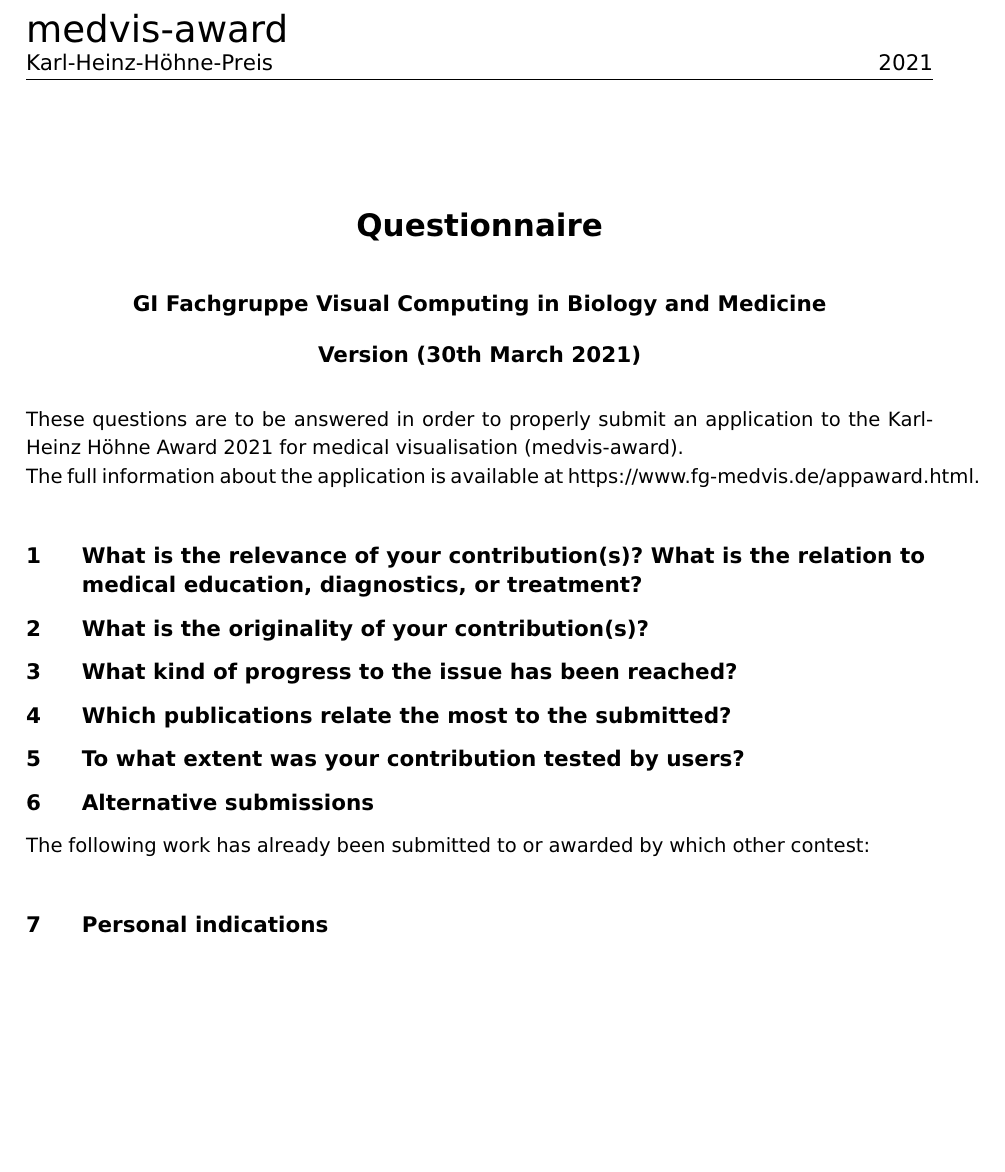
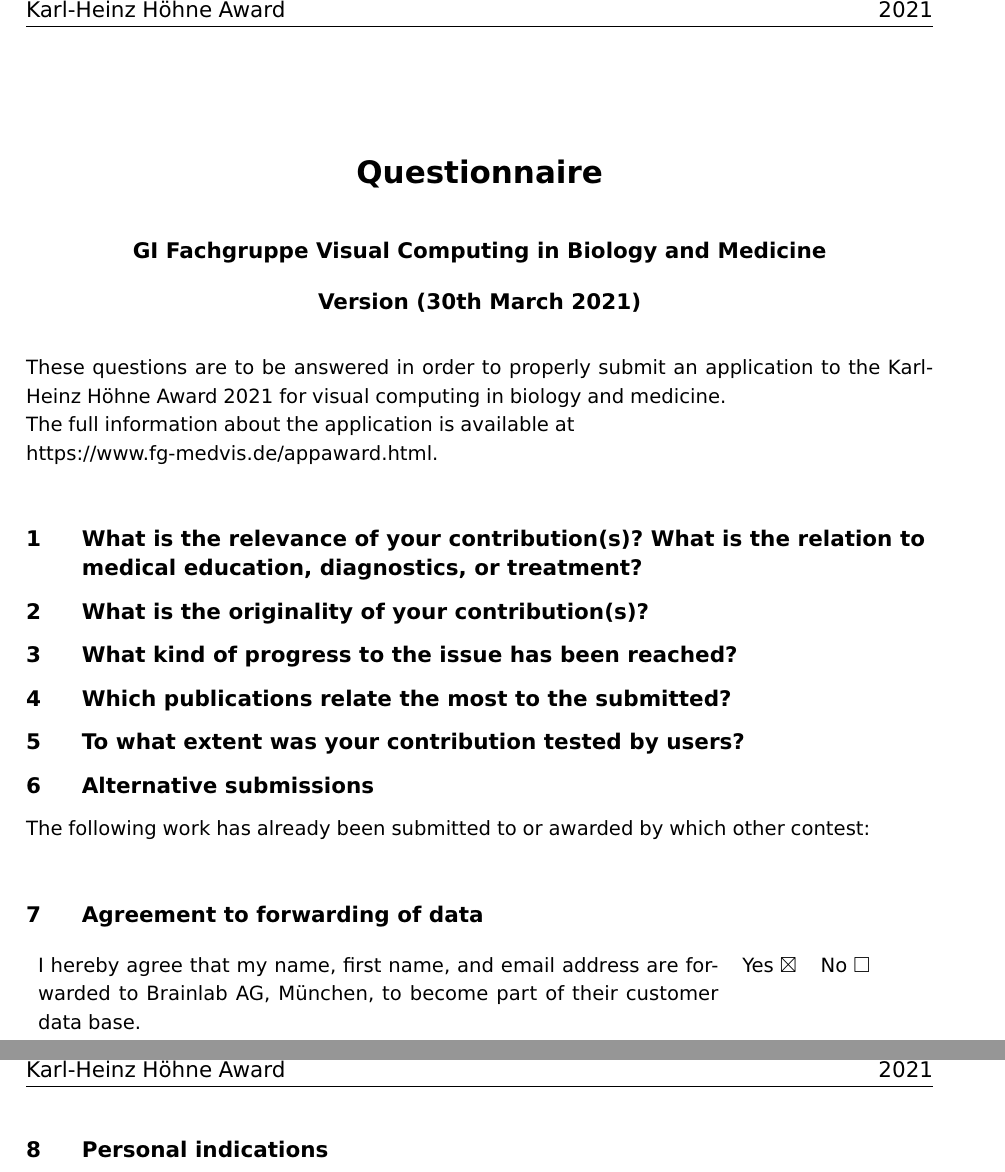
Before and after one commit to fg-medvis/fg-medvis.github.io, a LaTeX document (files/appaward/medvis-2021-questionnaire_template.tex): part of the page before the commit and two parts of pages 1 and 2 of 2 after it, the two joined at a grey line, cut at the place of the change, the shorter picture padded with empty space. Compiled offline with pdfLaTeX; the source files are stored in an older character set and shown here as Unicode.

Commit message:
Add files via upload
Modif infolge Sponsorklarheit - einfügen Frage nach Einwilligung übergabe Daten an Sponsor.

```diff
--- a/files/appaward/medvis-2021-questionnaire_template.tex
+++ b/files/appaward/medvis-2021-questionnaire_template.tex
@@ -8,7 +8,7 @@
 \definecolor{tuftsblue}{rgb}{0.96, 0.96, 0.96}
 \usepackage[colorlinks=false,urlcolor=black,linkcolor=black]{hyperref}
 \hypersetup{
-  pdftitle    = {Karl-Heinz Hoehne Award},
+  pdftitle    = {Karl Heinz Hoehne Award},
   pdfsubject  = {Questionnaire 2021},
   pdfauthor   = {Dagobert Duck},
   allbordercolors=1 1 1,
@@ -16,12 +16,12 @@
   }
 
 \usepackage[latin1]{inputenc}
-\usepackage{anysize}
+\usepackage{anysize,amssymb}
 
 \usepackage{fancyhdr}
 \headheight = 45 pt
 \pagestyle{fancy}
-\lhead{{\huge medvis-award}\\\large Karl-Heinz-H\"ohne-Preis}
+\lhead{{\huge medvis-award}\\\large Karl-Heinz H\"ohne Award}
 \chead{}
 \rhead{\large 2021}
 \lfoot{}
@@ -41,9 +41,11 @@
 \maketitle
 \thispagestyle{fancy}
 
-These questions are to be answered in order to properly submit an application to the Karl-Heinz Höhne Award 2021 for medical visualisation (medvis-award).
+These questions are to be answered in order to properly submit an application to the Karl-Heinz Höhne Award 2021 for visual computing in biology and medicine.
 
-The full information about the application is available at \href{https://www.fg-medvis.de/appaward.html}{https://www.fg-medvis.de/appaward.html}.
+The full information about the application is available at
+
+\href{https://www.fg-medvis.de/appaward.html}{https://www.fg-medvis.de/appaward.html}.
 
 
 \section{What is the relevance of your contribution(s)?
@@ -59,11 +61,28 @@ What is the relation to medical education, diagnostics, or treatment?}
 
 \section{To what extent was your contribution tested by users?}
 
+
 \section{Alternative submissions}
 
 The following work has already been submitted to or awarded by which other contest:
 
-%none or name of the contest
+\section{Agreement to forwarding of data}
+
+% yes
+
+\begin{tabular}{p{12cm}ll}
+I hereby agree that my name, first name, and email address are forwarded to Brainlab AG, München, to become part of their customer data base.
+& Yes $\boxtimes$ & No $\square$ \\
+\end{tabular}
+
+% no
+%
+%\begin{tabular}{p{12cm}ll}
+%I hereby agree that my name, first name, and email address are forwarded to Brainlab AG, München, to become part of their customer data base.
+%& Yes $\square$ & No $\boxtimes$ \\
+%\end{tabular}
+
+
 
 \section{Personal indications}
 
```
Also changed, not shown: files/appaward/medvis-2021-questionnaire.pdf, files/appaward/medvis-2021-questionnaire_template.tex (1 more changed lines).
